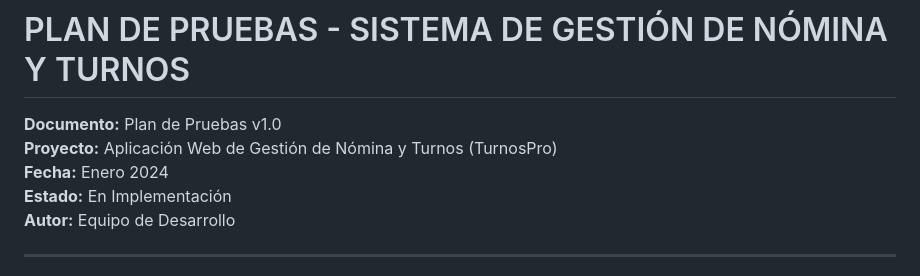
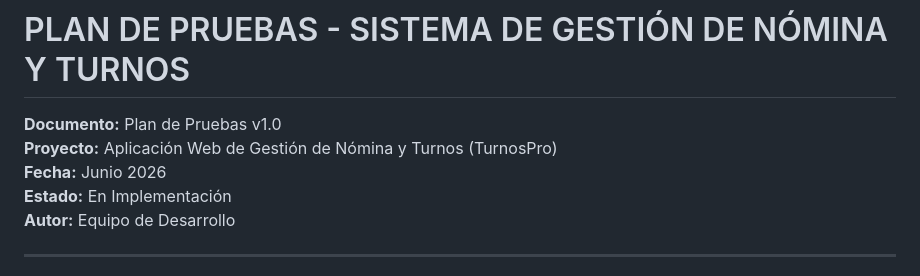
Before and after one commit to Jesusva07/Aplicacion_Web_Gestion_Nomina, a Markdown page: docs/PLAN_DE_PRUEBAS.md, the part around the change. Rendered like a GitHub page.

Commit message:
plan_pruebas_mejorado

```diff
--- a/docs/PLAN_DE_PRUEBAS.md
+++ b/docs/PLAN_DE_PRUEBAS.md
@@ -2,7 +2,7 @@
 
 **Documento:** Plan de Pruebas v1.0
 **Proyecto:** Aplicación Web de Gestión de Nómina y Turnos (TurnosPro)
-**Fecha:** Enero 2024
+**Fecha:** Junio 2026
 **Estado:** En Implementación
 **Autor:** Equipo de Desarrollo
 
```
